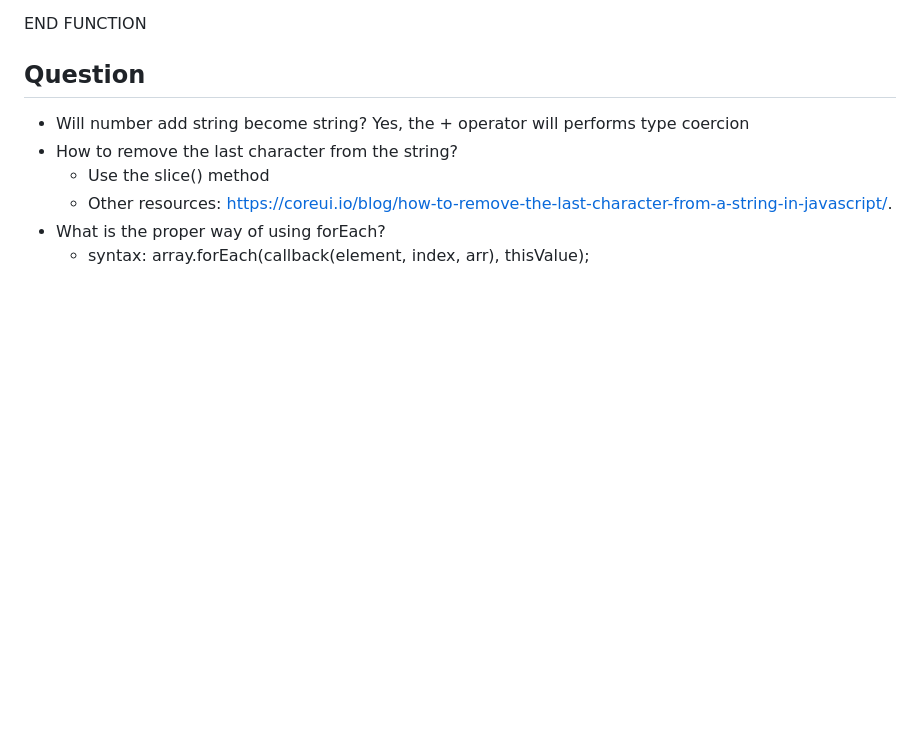
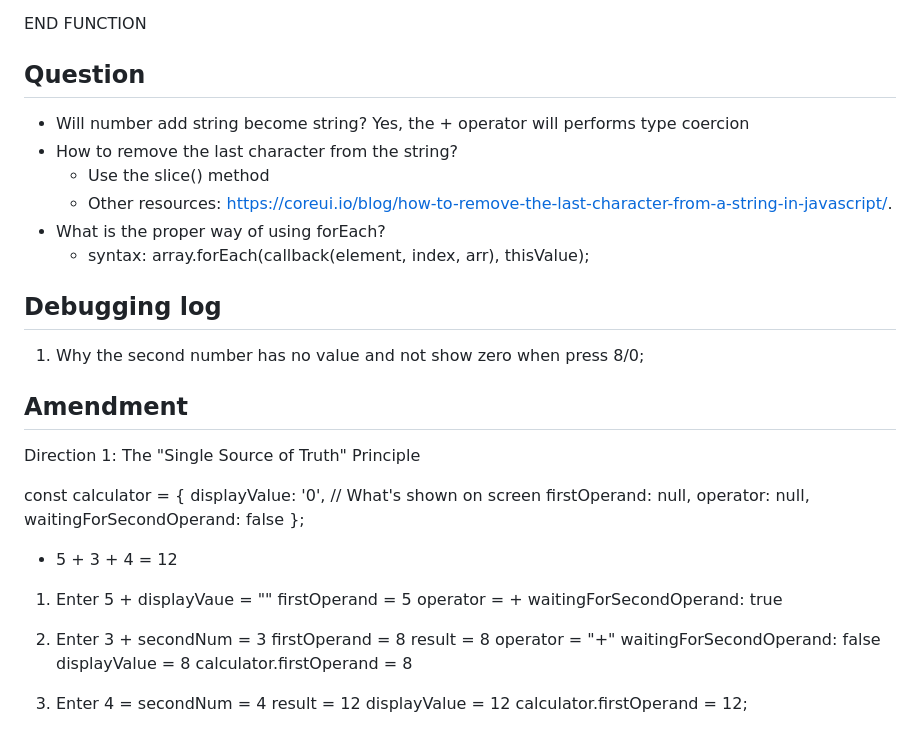
Before and after one commit to Make-Peace465/odin-calculator, a Markdown page: notes.md, the part around the change. Drawn GitHub-style; blank space fills up the shorter version.

Commit message:
Add functions notes

```diff
--- a/notes.md
+++ b/notes.md
@@ -135,3 +135,39 @@ END FUNCTION
     - Other resources: https://coreui.io/blog/how-to-remove-the-last-character-from-a-string-in-javascript/.
 - What is the proper way of using forEach?
     - syntax: array.forEach(callback(element, index, arr), thisValue);
+
+## Debugging log
+1. Why the second number has no value and not show zero when press 8/0;
+
+## Amendment
+Direction 1: The "Single Source of Truth" Principle
+
+const calculator = {
+  displayValue: '0', // What's shown on screen
+  firstOperand: null,
+  operator: null,
+  waitingForSecondOperand: false
+};
+
+- 5 + 3 + 4 = 12
+
+1. Enter 5 +
+    displayVaue = ""
+    firstOperand = 5
+    operator = +
+    waitingForSecondOperand: true
+
+2. Enter 3 +
+    secondNum = 3
+    firstOperand = 8
+    result = 8
+    operator = "+"
+    waitingForSecondOperand: false
+    displayValue = 8
+    calculator.firstOperand = 8
+
+3. Enter 4 =
+    secondNum = 4
+    result = 12
+    displayValue = 12
+    calculator.firstOperand = 12;
```
